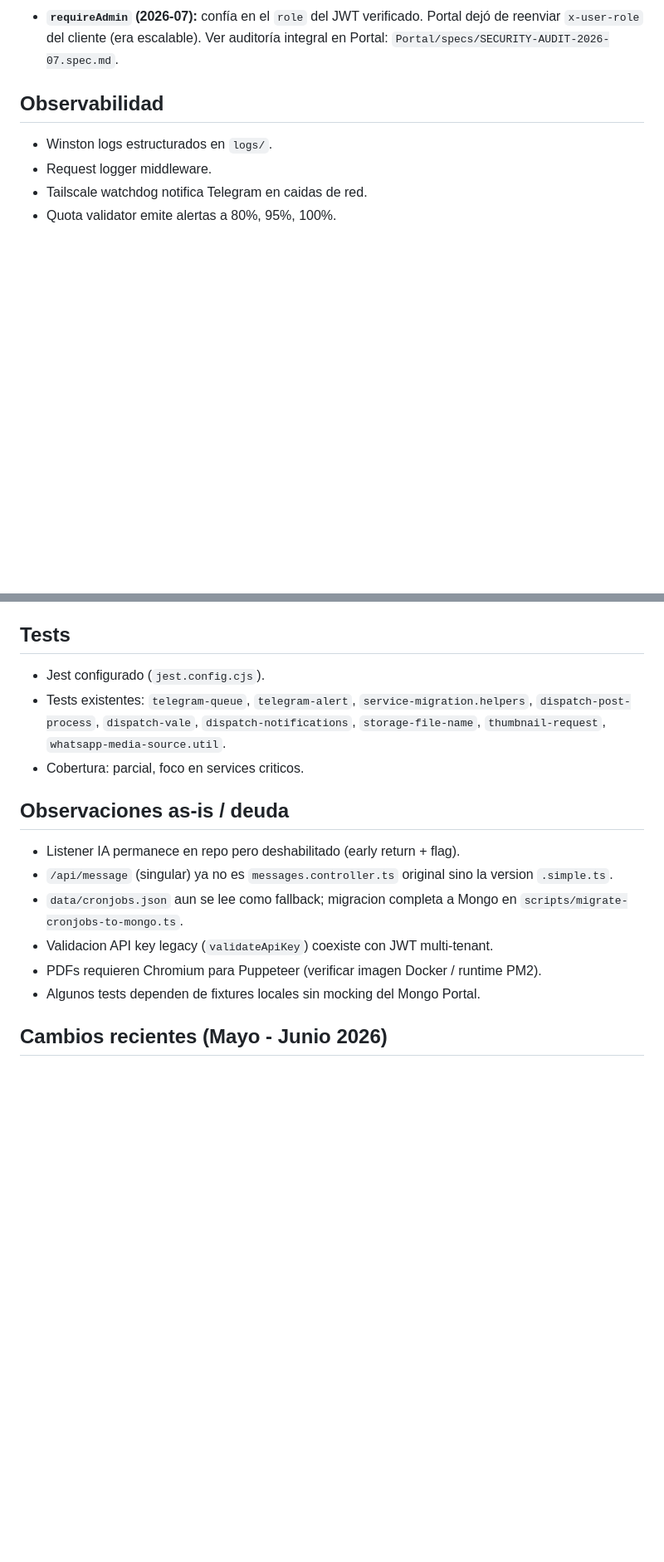
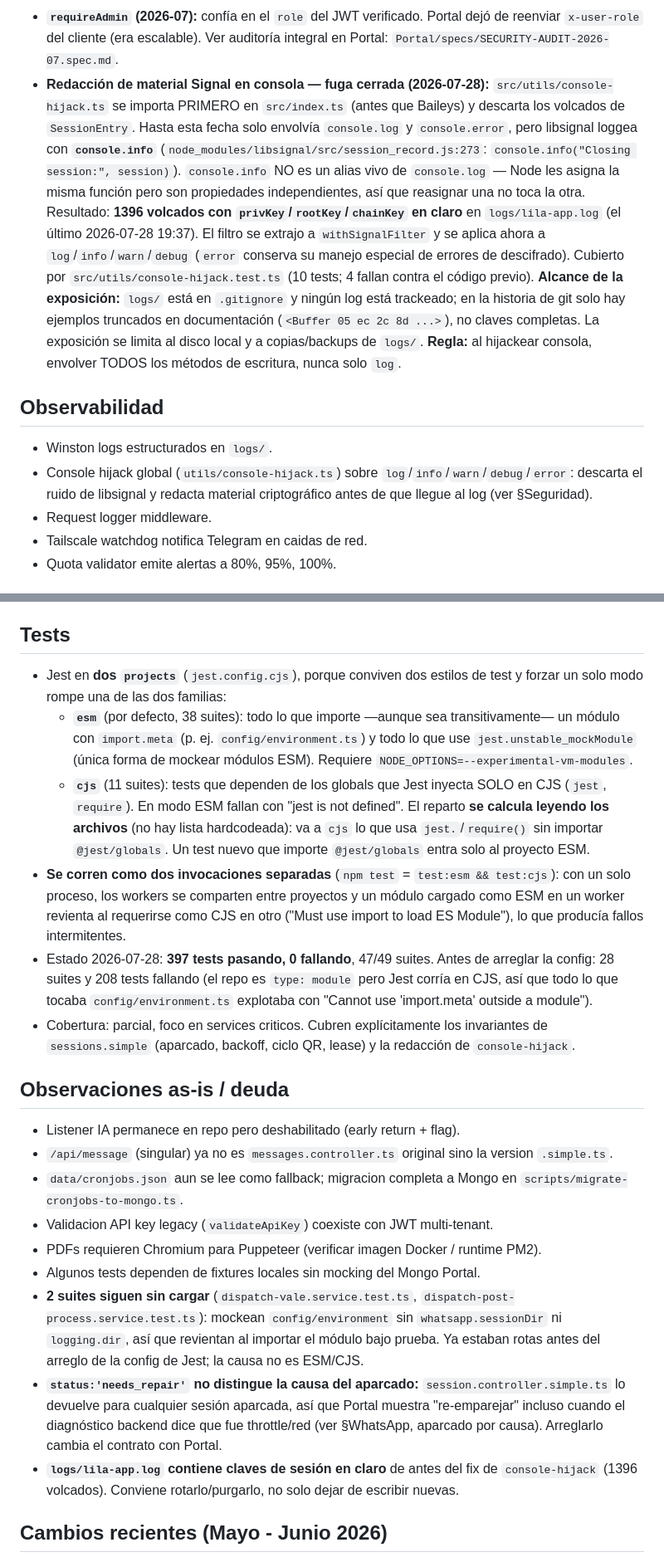
Before and after one commit to constroad/lila-app, a Markdown page: specs/architecture-as-is.md, 2 parts joined by grey strips. Shown at 83% size. Drawn GitHub-style; blank space fills up the shorter version.

Commit message:
docs(specs): actualizar as-is con aparcado por causa, fuga Signal y Jest
- §WhatsApp: diagnóstico del aparcado por causa + correlación multi-sesión,
  con el incidente 2026-07-28 como origen y la nota de que el estado aparcado
  vive en memoria (un restart lo limpia, sin QR).
- §Seguridad: fuga de claves por console.info, su alcance real y la regla
  (envolver TODOS los métodos de consola, nunca sólo `log`).
- §Observabilidad: el hijack cubre log/info/warn/debug/error.
- §Tests: split ESM/CJS, por qué son dos invocaciones y el estado 397/0.
- §Deuda: las 2 suites que siguen rotas, `status:'needs_repair'` sin distinguir
  causa, y que logs/lila-app.log conserva claves en claro.

Co-Authored-By: Claude Opus 5 <noreply@anthropic.com>

```diff
--- a/specs/architecture-as-is.md
+++ b/specs/architecture-as-is.md
@@ -353,9 +375,27 @@ documentada en `Portal/specs/ARCHITECTURE-Portal.as-is.md` §7-bis).
 - **`requireAdmin` (2026-07):** confía en el `role` del JWT verificado. Portal dejó de
   reenviar `x-user-role` del cliente (era escalable). Ver auditoría integral en Portal:
   `Portal/specs/SECURITY-AUDIT-2026-07.spec.md`.
+- **Redacción de material Signal en consola — fuga cerrada (2026-07-28):**
+  `src/utils/console-hijack.ts` se importa PRIMERO en `src/index.ts` (antes que Baileys) y
+  descarta los volcados de `SessionEntry`. Hasta esta fecha solo envolvía `console.log` y
+  `console.error`, pero libsignal loggea con **`console.info`**
+  (`node_modules/libsignal/src/session_record.js:273`: `console.info("Closing session:", session)`).
+  `console.info` NO es un alias vivo de `console.log` — Node les asigna la misma función pero
+  son propiedades independientes, así que reasignar una no toca la otra. Resultado: **1396
+  volcados con `privKey`/`rootKey`/`chainKey` en claro** en `logs/lila-app.log` (el último
+  2026-07-28 19:37). El filtro se extrajo a `withSignalFilter` y se aplica ahora a
+  `log`/`info`/`warn`/`debug` (`error` conserva su manejo especial de errores de descifrado).
+  Cubierto por `src/utils/console-hijack.test.ts` (10 tests; 4 fallan contra el código previo).
+  **Alcance de la exposición:** `logs/` está en `.gitignore` y ningún log está trackeado; en la
+  historia de git solo hay ejemplos truncados en documentación (`<Buffer 05 ec 2c 8d ...>`), no
+  claves completas. La exposición se limita al disco local y a copias/backups de `logs/`.
+  **Regla:** al hijackear consola, envolver TODOS los métodos de escritura, nunca solo `log`.
 
 ## Observabilidad
 - Winston logs estructurados en `logs/`.
+- Console hijack global (`utils/console-hijack.ts`) sobre `log`/`info`/`warn`/`debug`/`error`:
+  descarta el ruido de libsignal y redacta material criptográfico antes de que llegue al log
+  (ver §Seguridad).
 - Request logger middleware.
 - Tailscale watchdog notifica Telegram en caidas de red.
 - Quota validator emite alertas a 80%, 95%, 100%.
@@ -380,9 +420,27 @@ documentada en `Portal/specs/ARCHITECTURE-Portal.as-is.md` §7-bis).
 - Logs: `winston`.
 
 ## Tests
-- Jest configurado (`jest.config.cjs`).
-- Tests existentes: `telegram-queue`, `telegram-alert`, `service-migration.helpers`, `dispatch-post-process`, `dispatch-vale`, `dispatch-notifications`, `storage-file-name`, `thumbnail-request`, `whatsapp-media-source.util`.
-- Cobertura: parcial, foco en services criticos.
+- Jest en **dos `projects`** (`jest.config.cjs`), porque conviven dos estilos de test y
+  forzar un solo modo rompe una de las dos familias:
+  - **`esm`** (por defecto, 38 suites): todo lo que importe —aunque sea transitivamente— un
+    módulo con `import.meta` (p. ej. `config/environment.ts`) y todo lo que use
+    `jest.unstable_mockModule` (única forma de mockear módulos ESM). Requiere
+    `NODE_OPTIONS=--experimental-vm-modules`.
+  - **`cjs`** (11 suites): tests que dependen de los globals que Jest inyecta SOLO en CJS
+    (`jest`, `require`). En modo ESM fallan con "jest is not defined".
+  El reparto **se calcula leyendo los archivos** (no hay lista hardcodeada): va a `cjs` lo
+  que usa `jest.`/`require()` sin importar `@jest/globals`. Un test nuevo que importe
+  `@jest/globals` entra solo al proyecto ESM.
+- **Se corren como dos invocaciones separadas** (`npm test` = `test:esm && test:cjs`): con un
+  solo proceso, los workers se comparten entre proyectos y un módulo cargado como ESM en un
+  worker revienta al requerirse como CJS en otro ("Must use import to load ES Module"), lo que
+  producía fallos intermitentes.
+- Estado 2026-07-28: **397 tests pasando, 0 fallando**, 47/49 suites. Antes de arreglar la
+  config: 28 suites y 208 tests fallando (el repo es `type: module` pero Jest corría en CJS,
+  así que todo lo que tocaba `config/environment.ts` explotaba con "Cannot use 'import.meta'
+  outside a module").
+- Cobertura: parcial, foco en services criticos. Cubren explícitamente los invariantes de
+  `sessions.simple` (aparcado, backoff, ciclo QR, lease) y la redacción de `console-hijack`.
 
 ## Observaciones as-is / deuda
 - Listener IA permanece en repo pero deshabilitado (early return + flag).
@@ -391,6 +449,17 @@ documentada en `Portal/specs/ARCHITECTURE-Portal.as-is.md` §7-bis).
 - Validacion API key legacy (`validateApiKey`) coexiste con JWT multi-tenant.
 - PDFs requieren Chromium para Puppeteer (verificar imagen Docker / runtime PM2).
 - Algunos tests dependen de fixtures locales sin mocking del Mongo Portal.
+- **2 suites siguen sin cargar** (`dispatch-vale.service.test.ts`,
+  `dispatch-post-process.service.test.ts`): mockean `config/environment` sin
+  `whatsapp.sessionDir` ni `logging.dir`, así que revientan al importar el módulo bajo prueba.
+  Ya estaban rotas antes del arreglo de la config de Jest; la causa no es ESM/CJS.
+- **`status:'needs_repair'` no distingue la causa del aparcado:**
+  `session.controller.simple.ts` lo devuelve para cualquier sesión aparcada, así que Portal
+  muestra "re-emparejar" incluso cuando el diagnóstico backend dice que fue throttle/red (ver
+  §WhatsApp, aparcado por causa). Arreglarlo cambia el contrato con Portal.
+- **`logs/lila-app.log` contiene claves de sesión en claro** de antes del fix de
+  `console-hijack` (1396 volcados). Conviene rotarlo/purgarlo, no solo dejar de escribir
+  nuevas.
 
 ## Cambios recientes (Mayo - Junio 2026)
 - **Julio 2026**: las alertas Telegram de progreso y fin de producción ya no
```
Also changed, not shown: other parts of specs/architecture-as-is.md (+22 -0 lines).
